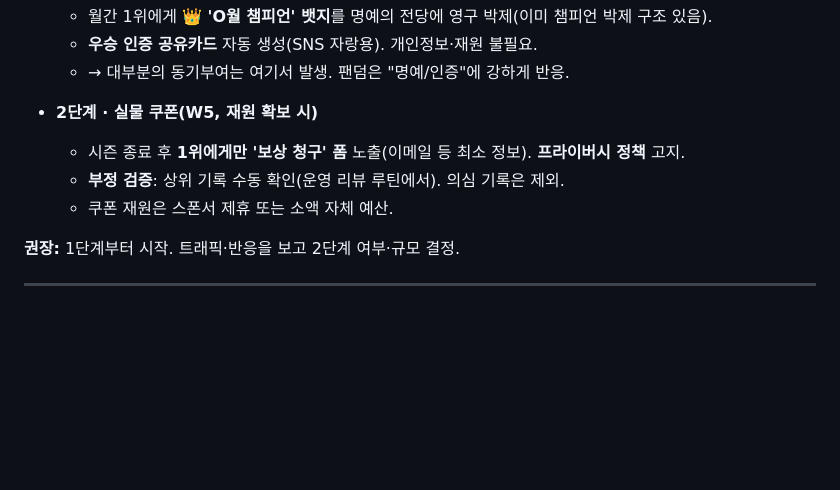
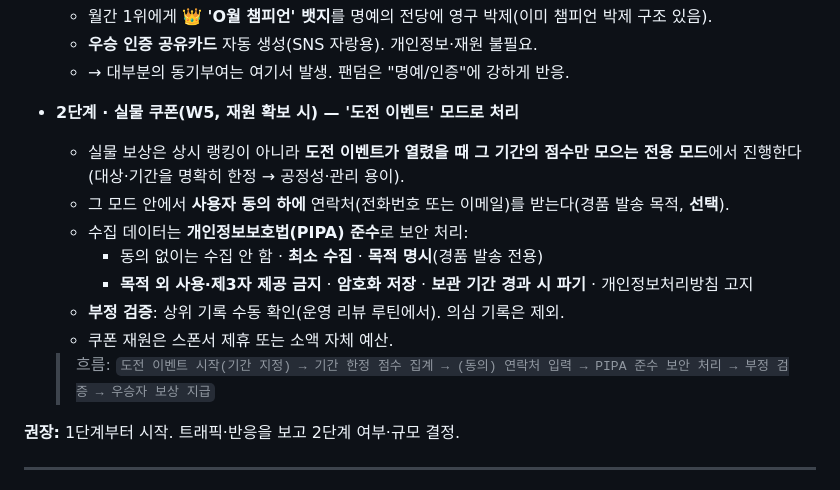
Before and after one commit to Alfira0526/seventeen-photocard-test, a Markdown page: docs/ROADMAP.md, the part around the change. GitHub-like rendering; blank space fills up the shorter version.

Commit message:
docs(roadmap): 도전 이벤트 보상 = 기간한정 모드 + 동의 연락처 + PIPA 준수
- 실물 쿠폰(2단계)을 '도전 이벤트' 전용 모드로 처리: 기간의 점수만 집계
- 동의 하 연락처(전화/이메일) 수집(선택), 개인정보보호법 준수 보안 처리
  (동의·최소수집·목적명시·목적외금지·암호화·기간후파기)

Co-Authored-By: Claude Opus 4.8 <noreply@anthropic.com>
Claude-Session: https://claude.ai/code/session_01Yarvu5zmwSrtuFErtwGDjg

```diff
--- a/docs/ROADMAP.md
+++ b/docs/ROADMAP.md
@@ -90,10 +90,18 @@ SEVENTEEN 앨범 자켓 퀴즈의 "주 단위 업데이트"를 위한 기획 문
   - **우승 인증 공유카드** 자동 생성(SNS 자랑용). 개인정보·재원 불필요.
   - → 대부분의 동기부여는 여기서 발생. 팬덤은 "명예/인증"에 강하게 반응.
 
-- **2단계 · 실물 쿠폰(W5, 재원 확보 시)**
-  - 시즌 종료 후 **1위에게만 '보상 청구' 폼** 노출(이메일 등 최소 정보). **프라이버시 정책** 고지.
+- **2단계 · 실물 쿠폰(W5, 재원 확보 시) — '도전 이벤트' 모드로 처리**
+  - 실물 보상은 상시 랭킹이 아니라 **도전 이벤트가 열렸을 때 그 기간의 점수만 모으는 전용 모드**에서
+    진행한다(대상·기간을 명확히 한정 → 공정성·관리 용이).
+  - 그 모드 안에서 **사용자 동의 하에** 연락처(전화번호 또는 이메일)를 받는다(경품 발송 목적, **선택**).
+  - 수집 데이터는 **개인정보보호법(PIPA) 준수**로 보안 처리:
+    - 동의 없이는 수집 안 함 · **최소 수집** · **목적 명시**(경품 발송 전용)
+    - **목적 외 사용·제3자 제공 금지** · **암호화 저장** · **보관 기간 경과 시 파기** · 개인정보처리방침 고지
   - **부정 검증**: 상위 기록 수동 확인(운영 리뷰 루틴에서). 의심 기록은 제외.
   - 쿠폰 재원은 스폰서 제휴 또는 소액 자체 예산.
+
+  > 흐름: `도전 이벤트 시작(기간 지정) → 기간 한정 점수 집계 → (동의) 연락처 입력 →
+  > PIPA 준수 보안 처리 → 부정 검증 → 우승자 보상 지급`
 
 **권장:** 1단계부터 시작. 트래픽·반응을 보고 2단계 여부·규모 결정.
 
```
